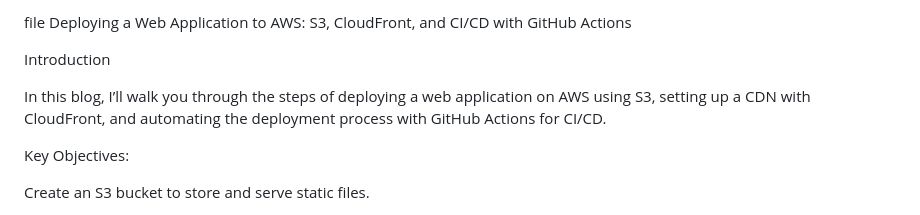
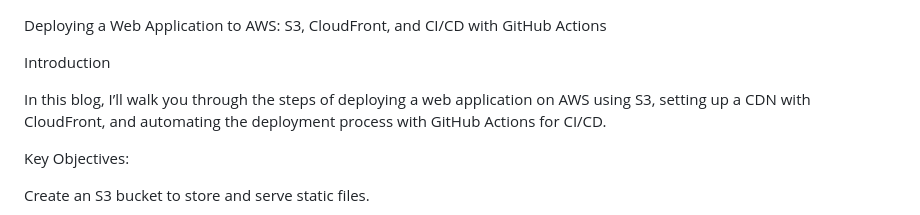
Before and after one commit to 5piritua1M0nk/digiyatra-ci-cd-tutorial, a Markdown page: README.md, the part around the change. Drawn GitHub-style.

```diff
--- a/README.md
+++ b/README.md
@@ -1,4 +1,4 @@
-file
+
 Deploying a Web Application to AWS: S3, CloudFront, and CI/CD with GitHub Actions
 
 Introduction
```
